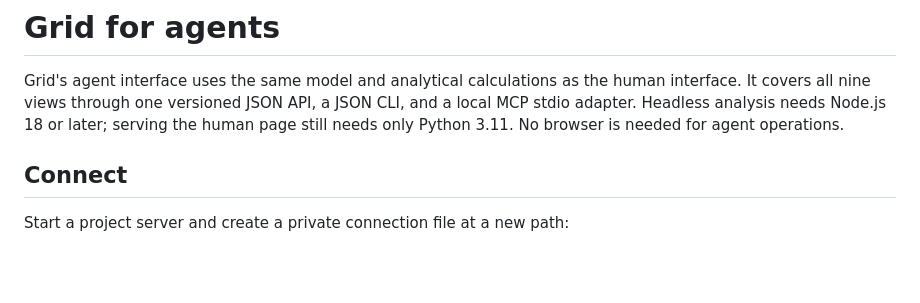
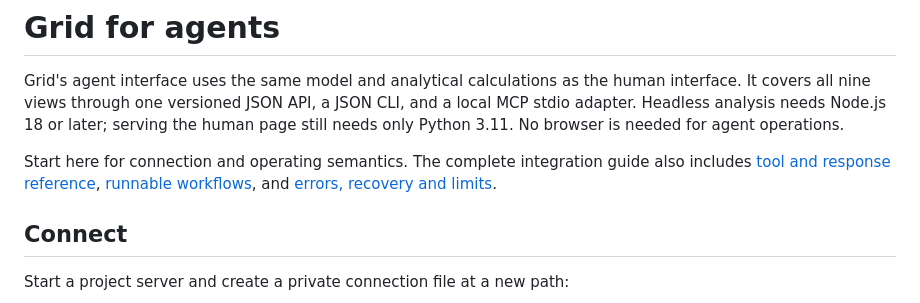
Before and after one commit to Vaquum/Grid, a Markdown page: docs/agents.md, the part around the change. GitHub-like rendering; blank space fills up the shorter version.

```diff
--- a/docs/agents.md
+++ b/docs/agents.md
@@ -5,6 +5,11 @@ the human interface. It covers all nine views through one versioned JSON
 API, a JSON CLI, and a local MCP stdio adapter. Headless analysis needs
 Node.js 18 or later; serving the human page still needs only Python 3.11.
 No browser is needed for agent operations.
+
+Start here for connection and operating semantics. The complete integration
+guide also includes [tool and response reference](agent-reference.md),
+[runnable workflows](agent-workflows.md), and
+[errors, recovery and limits](agent-errors.md).
 
 ## Connect
 
```
Also changed, not shown: docs/agent-errors.md (added, +97 -0 lines).
